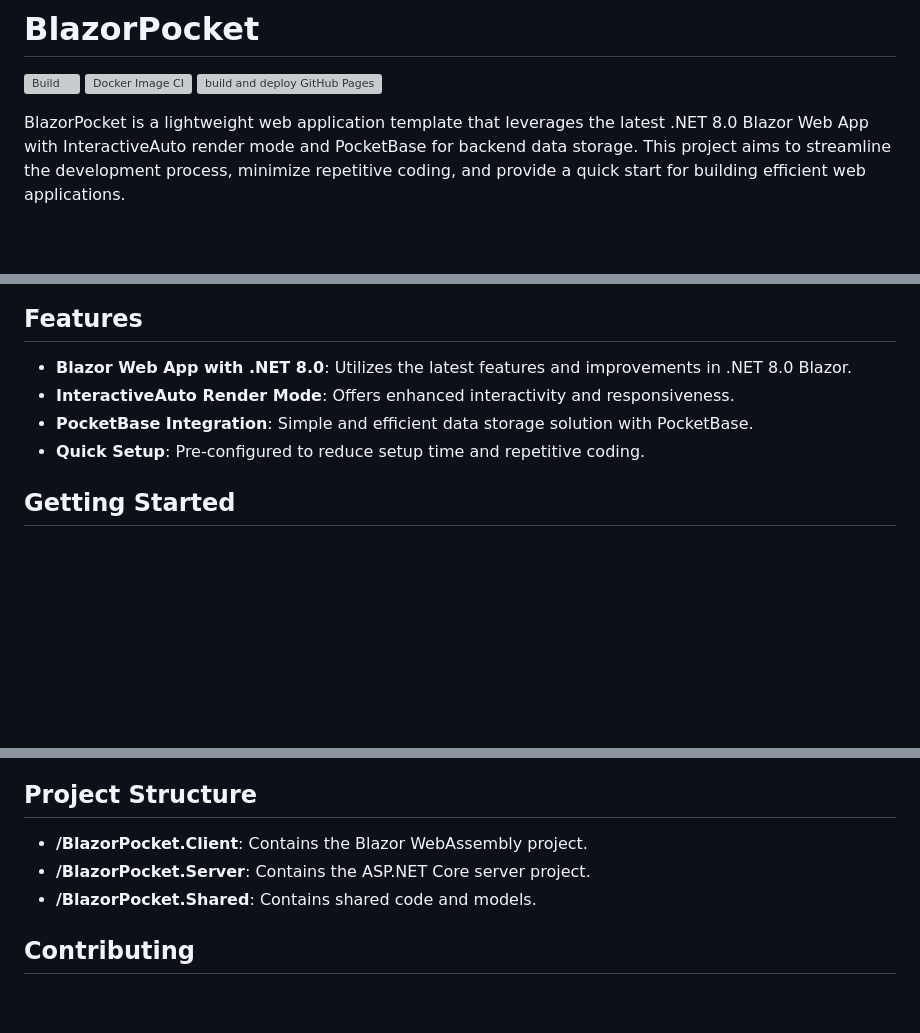
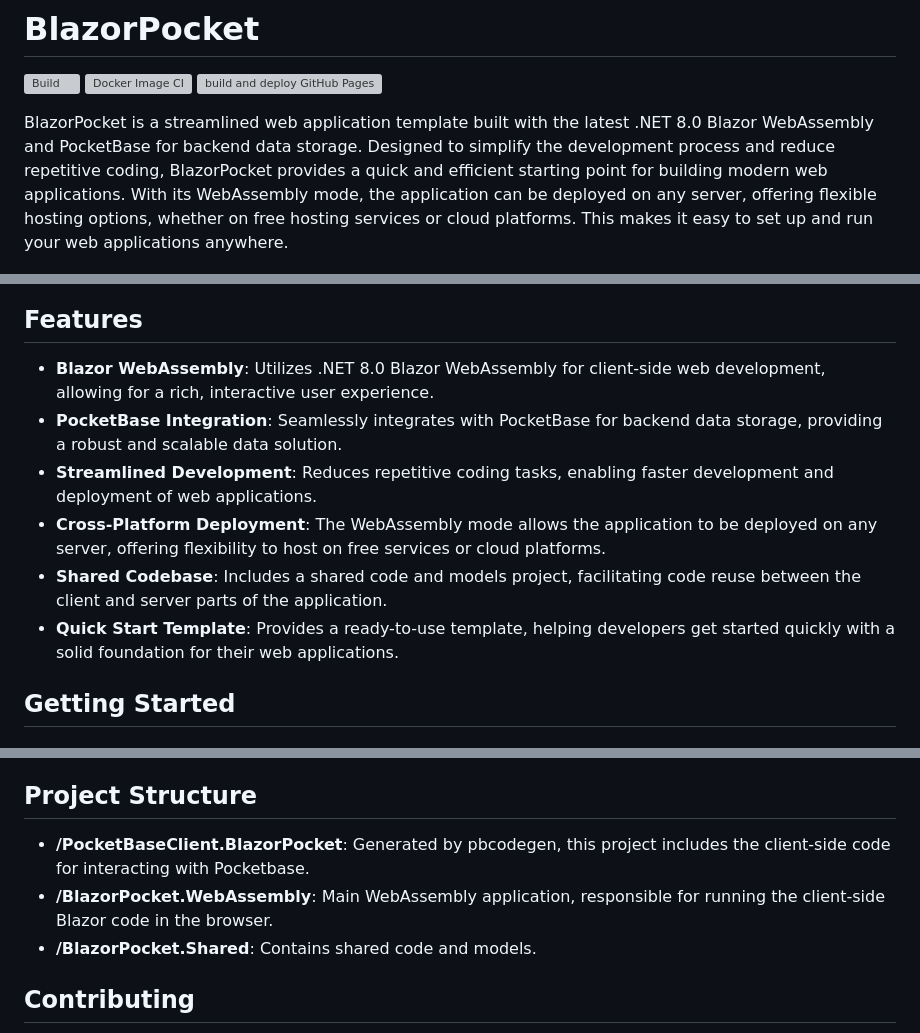
Before and after one commit to neozhu/BlazorPocketApp, a Markdown page: README.md, 3 parts joined by grey strips. GitHub-like rendering; blank space fills up the shorter version; grey boxes are pictures that could not be loaded.

```diff
--- a/README.md
+++ b/README.md
@@ -4,7 +4,7 @@
 [![Docker Image CI](https://github.com/neozhu/BlazorPocketApp/actions/workflows/docker-image.yml/badge.svg)](https://github.com/neozhu/BlazorPocketApp/actions/workflows/docker-image.yml)
 [![build and deploy GitHub Pages](https://github.com/neozhu/BlazorPocketApp/actions/workflows/github-page.yml/badge.svg)](https://github.com/neozhu/BlazorPocketApp/actions/workflows/github-page.yml)
 
-BlazorPocket is a lightweight web application template that leverages the latest .NET 8.0 Blazor Web App with InteractiveAuto render mode and PocketBase for backend data storage. This project aims to streamline the development process, minimize repetitive coding, and provide a quick start for building efficient web applications.
+BlazorPocket is a streamlined web application template built with the latest .NET 8.0 Blazor WebAssembly and PocketBase for backend data storage. Designed to simplify the development process and reduce repetitive coding, BlazorPocket provides a quick and efficient starting point for building modern web applications. With its WebAssembly mode, the application can be deployed on any server, offering flexible hosting options, whether on free hosting services or cloud platforms. This makes it easy to set up and run your web applications anywhere.
 
 
 <img width="1279" src="img/1.png">
@@ -17,10 +17,13 @@ BlazorPocket is a lightweight web application template that leverages the latest
 </p>
 
 ## Features
-- **Blazor Web App with .NET 8.0**: Utilizes the latest features and improvements in .NET 8.0 Blazor.
-- **InteractiveAuto Render Mode**: Offers enhanced interactivity and responsiveness.
-- **PocketBase Integration**: Simple and efficient data storage solution with PocketBase.
-- **Quick Setup**: Pre-configured to reduce setup time and repetitive coding.
+
+- **Blazor WebAssembly**: Utilizes .NET 8.0 Blazor WebAssembly for client-side web development, allowing for a rich, interactive user experience.
+- **PocketBase Integration**: Seamlessly integrates with PocketBase for backend data storage, providing a robust and scalable data solution.
+- **Streamlined Development**: Reduces repetitive coding tasks, enabling faster development and deployment of web applications.
+- **Cross-Platform Deployment**: The WebAssembly mode allows the application to be deployed on any server, offering flexibility to host on free services or cloud platforms.
+- **Shared Codebase**: Includes a shared code and models project, facilitating code reuse between the client and server parts of the application.
+- **Quick Start Template**: Provides a ready-to-use template, helping developers get started quickly with a solid foundation for their web applications.
 
 ## Getting Started
 
@@ -114,8 +117,8 @@ volumes:
 - Explore the sample components and understand the integration with PocketBase.
 
 ## Project Structure
-- **/BlazorPocket.Client**: Contains the Blazor WebAssembly project.
-- **/BlazorPocket.Server**: Contains the ASP.NET Core server project.
+- **/PocketBaseClient.BlazorPocket**: Generated by pbcodegen, this project includes the client-side code for interacting with Pocketbase.
+- **/BlazorPocket.WebAssembly**: Main WebAssembly application, responsible for running the client-side Blazor code in the browser.
 - **/BlazorPocket.Shared**: Contains shared code and models.
 
 ## Contributing
```
